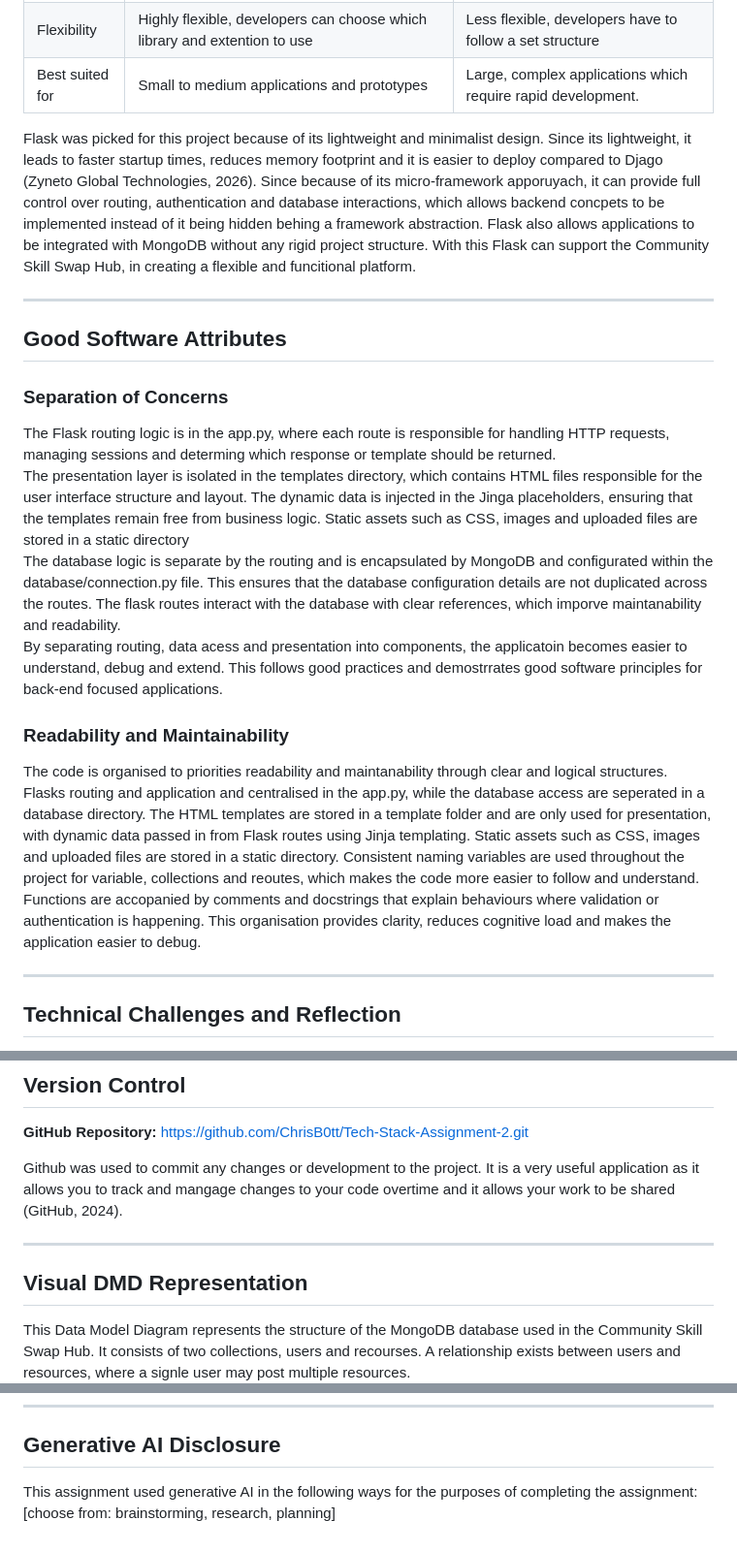
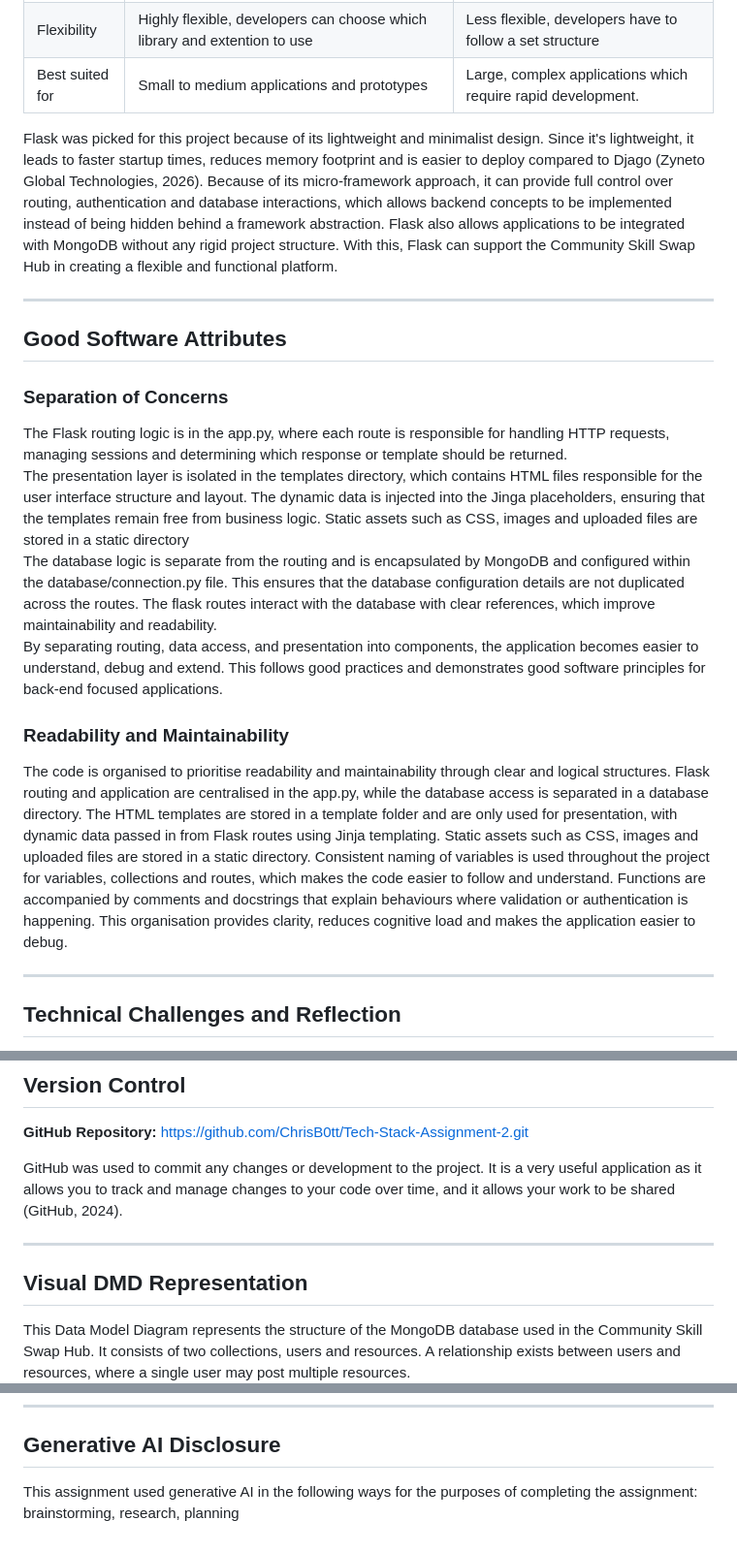
Before and after one commit to ChrisB0tt/Tech-Stack-Assignment-2, a Markdown page: README.md, 3 parts joined by grey strips. Shown at 97% size. Drawn GitHub-style.

```diff
--- a/README.md
+++ b/README.md
@@ -206,7 +206,7 @@ A relational database such as MySQL was considered, however it would required pr
 | Flexibility | Highly flexible, developers can choose which library and extention to use | Less flexible, developers have to follow a set structure |
 | Best suited for | Small to medium applications and prototypes | Large, complex applications which require rapid development. |
 
-Flask was picked for this project because of its lightweight and minimalist design. Since its lightweight, it leads to faster startup times, reduces memory footprint and it is easier to deploy compared to Djago (Zyneto Global Technologies, 2026). Since because of its micro-framework apporuyach, it can provide full control over routing, authentication and database interactions, which allows backend concpets to be implemented instead of it being hidden behing a framework abstraction. Flask also allows applications to be integrated with MongoDB without any rigid project structure. With this Flask can support the Community Skill Swap Hub, in creating a flexible and funcitional platform.
+Flask was picked for this project because of its lightweight and minimalist design. Since it's lightweight, it leads to faster startup times, reduces memory footprint and is easier to deploy compared to Djago (Zyneto Global Technologies, 2026). Because of its micro-framework approach, it can provide full control over routing, authentication and database interactions, which allows backend concepts to be implemented instead of being hidden behind a framework abstraction. Flask also allows applications to be integrated with MongoDB without any rigid project structure. With this, Flask can support the Community Skill Swap Hub in creating a flexible and functional platform.
 
 ---
 
@@ -214,19 +214,19 @@ Flask was picked for this project because of its lightweight and minimalist desi
 
 ### Separation of Concerns
 
-The Flask routing logic is in the app.py, where each route is responsible for handling HTTP requests, managing sessions and determing which response or template should be returned.
+The Flask routing logic is in the app.py, where each route is responsible for handling HTTP requests, managing sessions and determining which response or template should be returned.
 <br>
-The presentation layer is isolated in the templates directory, which contains HTML files responsible for the user interface structure and layout. The dynamic data is injected in the Jinga placeholders, ensuring that the templates remain free from business logic. Static assets such as CSS, images and uploaded files are stored in a static directory
+The presentation layer is isolated in the templates directory, which contains HTML files responsible for the user interface structure and layout. The dynamic data is injected into the Jinga placeholders, ensuring that the templates remain free from business logic. Static assets such as CSS, images and uploaded files are stored in a static directory
 <br>
-The database logic is separate by the routing and is encapsulated by MongoDB and configurated within the database/connection.py file. This ensures that the database configuration details are not duplicated across the routes. The flask routes interact with the database with clear references, which imporve maintanability and readability.
+The database logic is separate from the routing and is encapsulated by MongoDB and configured within the database/connection.py file. This ensures that the database configuration details are not duplicated across the routes. The flask routes interact with the database with clear references, which improve maintainability and readability.
 <br>
-By separating routing, data acess and presentation into components, the applicatoin becomes easier to understand, debug and extend. This follows good practices and demostrrates good software principles for back-end focused applications.
+By separating routing, data access, and presentation into components, the application becomes easier to understand, debug and extend. This follows good practices and demonstrates good software principles for back-end focused applications.
 
 
 ### Readability and Maintainability
 
-The code is organised to priorities readability and maintanability through clear and logical structures. Flasks routing and application and centralised in the app.py, while the database access are seperated in a database directory. The HTML templates are stored in a template folder and are only used for presentation, with dynamic data passed in from Flask routes using Jinja templating. Static assets such as CSS, images and uploaded files are stored in a static directory.
-Consistent naming variables are used throughout the project for variable, collections and reoutes, which makes the code more easier to follow and understand. Functions are accopanied by comments and docstrings that explain behaviours where validation or authentication is happening. This organisation provides clarity, reduces cognitive load and makes the application easier to debug.
+The code is organised to prioritise readability and maintainability through clear and logical structures. Flask routing and application are centralised in the app.py, while the database access is separated in a database directory. The HTML templates are stored in a template folder and are only used for presentation, with dynamic data passed in from Flask routes using Jinja templating. Static assets such as CSS, images and uploaded files are stored in a static directory.
+Consistent naming of variables is used throughout the project for variables, collections and routes, which makes the code easier to follow and understand. Functions are accompanied by comments and docstrings that explain behaviours where validation or authentication is happening. This organisation provides clarity, reduces cognitive load and makes the application easier to debug.
 
 ---
 
@@ -346,12 +346,12 @@ The validation logic was implemented in Flask routes using flash() and condition
 
 **GitHub Repository:** https://github.com/ChrisB0tt/Tech-Stack-Assignment-2.git
 
-Github was used to commit any changes or development to the project. It is a very useful application as it allows you to track and mangage changes to your code overtime and it allows your work to be shared (GitHub, 2024).
+GitHub was used to commit any changes or development to the project. It is a very useful application as it allows you to track and manage changes to your code over time, and it allows your work to be shared (GitHub, 2024).
 
 ---
 
 ## Visual DMD Representation
-This Data Model Diagram represents the structure of the MongoDB database used in the Community Skill Swap Hub. It consists of two collections, users and recourses. A relationship exists between users and resources, where a signle user may post multiple resources. <br>
+This Data Model Diagram represents the structure of the MongoDB database used in the Community Skill Swap Hub. It consists of two collections, users and resources. A relationship exists between users and resources, where a single user may post multiple resources. <br>
 ![DMD diagram](<DMD diagram.png>)
 
 ---
@@ -370,4 +370,4 @@ This Data Model Diagram represents the structure of the MongoDB database used in
 
 ## Generative AI Disclosure
 
-This assignment used generative AI in the following ways for the purposes of completing the assignment: [choose from: brainstorming, research, planning]
+This assignment used generative AI in the following ways for the purposes of completing the assignment: brainstorming, research, planning
```
Also changed, not shown: other parts of README.md (+30 -30 lines).
